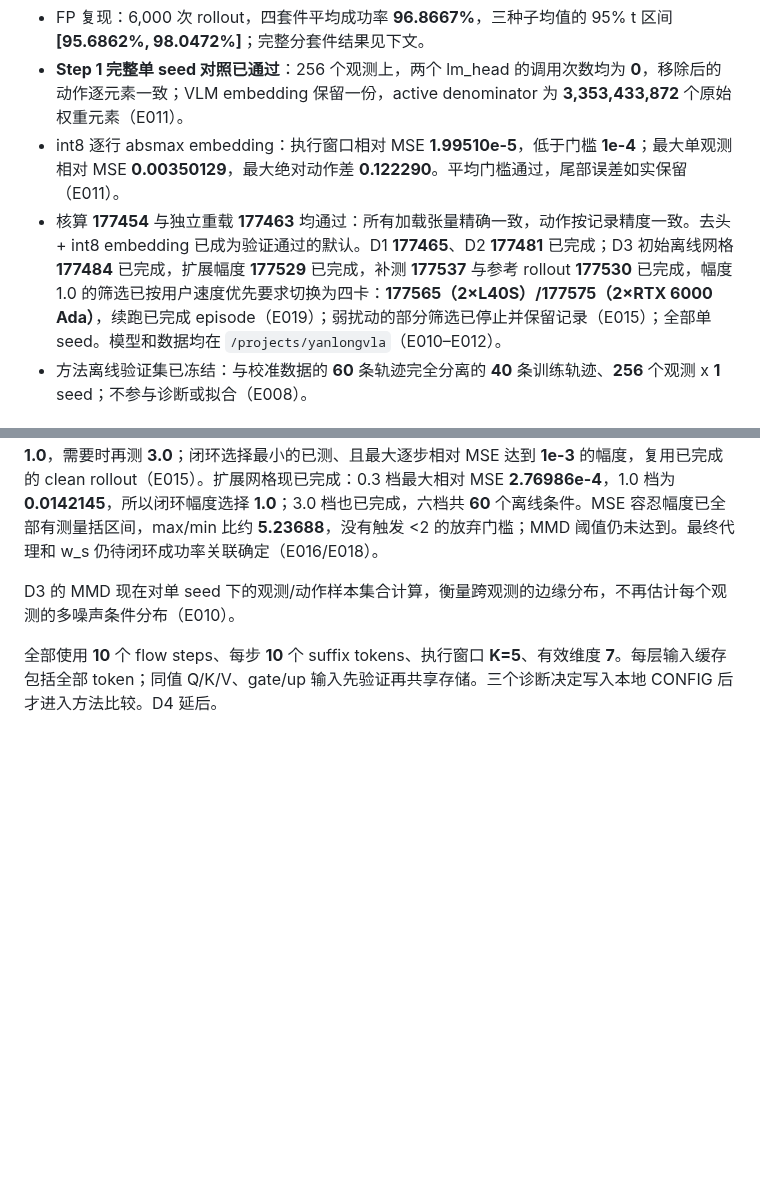
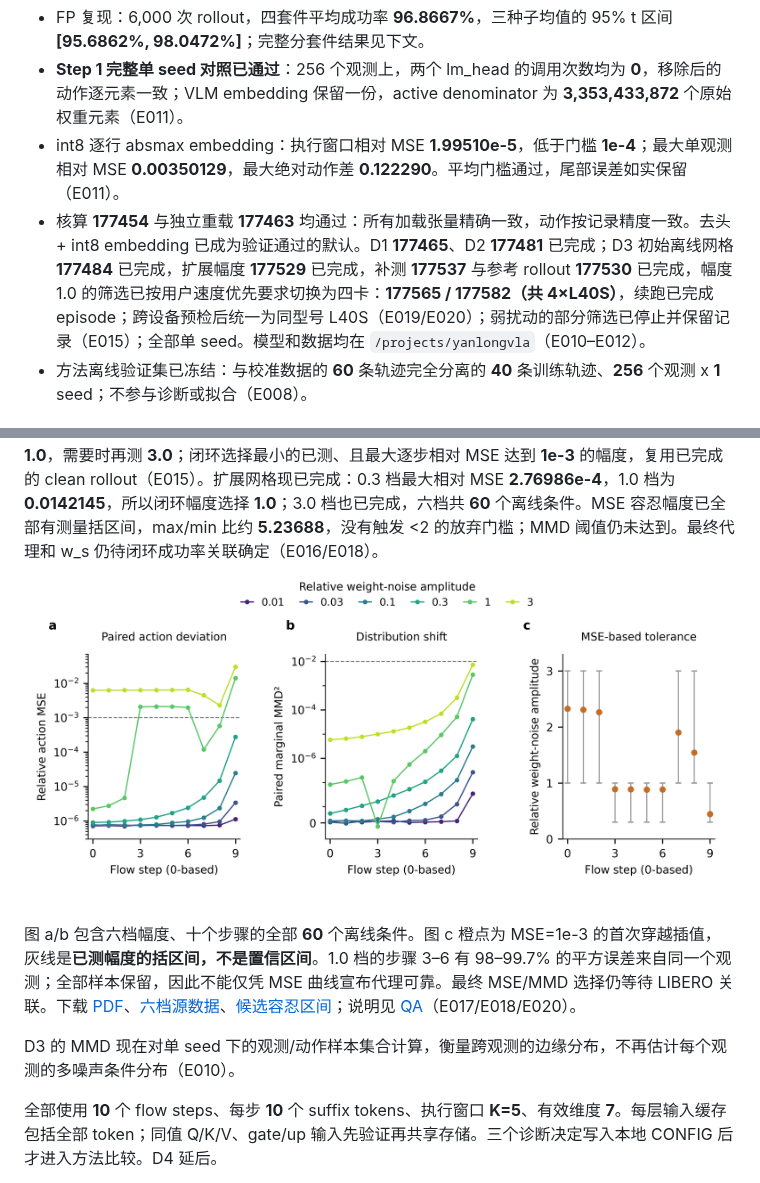
Before and after one commit to ForeverBlue816/yanlongvla, a Markdown page: REPORT.md, 2 parts joined by grey strips. GitHub-like rendering; pictures changed too: figures/d3_offline/d3_offline.png (added); blank space fills up the shorter version.

```diff
--- a/REPORT.md
+++ b/REPORT.md
@@ -7,7 +7,7 @@
 - FP 复现：6,000 次 rollout，四套件平均成功率 **96.8667%**，三种子均值的 95% t 区间 **[95.6862%, 98.0472%]**；完整分套件结果见下文。
 - **Step 1 完整单 seed 对照已通过**：256 个观测上，两个 lm_head 的调用次数均为 **0**，移除后的动作逐元素一致；VLM embedding 保留一份，active denominator 为 **3,353,433,872** 个原始权重元素（E011）。
 - int8 逐行 absmax embedding：执行窗口相对 MSE **1.99510e-5**，低于门槛 **1e-4**；最大单观测相对 MSE **0.00350129**，最大绝对动作差 **0.122290**。平均门槛通过，尾部误差如实保留（E011）。
-- 核算 **177454** 与独立重载 **177463** 均通过：所有加载张量精确一致，动作按记录精度一致。去头 + int8 embedding 已成为验证通过的默认。D1 **177465**、D2 **177481** 已完成；D3 初始离线网格 **177484** 已完成，扩展幅度 **177529** 已完成，补测 **177537** 与参考 rollout **177530** 已完成，幅度 1.0 的筛选已按用户速度优先要求切换为四卡：**177565（2×L40S）/177575（2×RTX 6000 Ada）**，续跑已完成 episode（E019）；弱扰动的部分筛选已停止并保留记录（E015）；全部单 seed。模型和数据均在 `/projects/yanlongvla`（E010–E012）。
+- 核算 **177454** 与独立重载 **177463** 均通过：所有加载张量精确一致，动作按记录精度一致。去头 + int8 embedding 已成为验证通过的默认。D1 **177465**、D2 **177481** 已完成；D3 初始离线网格 **177484** 已完成，扩展幅度 **177529** 已完成，补测 **177537** 与参考 rollout **177530** 已完成，幅度 1.0 的筛选已按用户速度优先要求切换为四卡：**177565 / 177582（共 4×L40S）**，续跑已完成 episode；跨设备预检后统一为同型号 L40S（E019/E020）；弱扰动的部分筛选已停止并保留记录（E015）；全部单 seed。模型和数据均在 `/projects/yanlongvla`（E010–E012）。
 - 方法离线验证集已冻结：与校准数据的 **60** 条轨迹完全分离的 **40** 条训练轨迹、**256** 个观测 x **1** seed；不参与诊断或拟合（E008）。
 
 ## 核算与诊断决定
@@ -32,6 +32,10 @@ D2 对单 seed 导致的低秩做了显式审计：**627/5670** 个 layer/pair
 图 a：全部 **126** 个 Linear 层的排名统计，橙色菱形为全部 **38,928,384** 个 group 的合并统计。图 b：**5043** 个秩有效 layer/pair 单元的 κ 与最大主角度；虚线为预设门槛。这些是固定校准集的描述性结果，无跨 seed 置信区间。可下载 [PDF](figures/diagnostic_selection/diagnostic_selection.pdf)、[D1 源数据](figures/diagnostic_selection/d1_layer_source.csv)、[D2 源数据](figures/diagnostic_selection/d2_pair_source.csv)；数据覆盖与图像质检见 [QA](figures/diagnostic_selection/QA.md)。
 
 D3 初始相对权重扰动 **0.01 / 0.03 / 0.1** 的所有步骤都未达到预登记的动作 MSE 或 MMD 容忍阈值，不能外推得到 w_s。根据已完成离线结果、在使用扰动 rollout 成功率之前，已登记扩大到 **0.3 / 1.0**，需要时再测 **3.0**；闭环选择最小的已测、且最大逐步相对 MSE 达到 **1e-3** 的幅度，复用已完成的 clean rollout（E015）。扩展网格现已完成：0.3 档最大相对 MSE **2.76986e-4**，1.0 档为 **0.0142145**，所以闭环幅度选择 **1.0**；3.0 档也已完成，六档共 **60** 个离线条件。MSE 容忍幅度已全部有测量括区间，max/min 比约 **5.23688**，没有触发 <2 的放弃门槛；MMD 阈值仍未达到。最终代理和 w_s 仍待闭环成功率关联确定（E016/E018）。
+
+![D3 离线扰动及候选容忍区间](figures/d3_offline/d3_offline.png)
+
+图 a/b 包含六档幅度、十个步骤的全部 **60** 个离线条件。图 c 橙点为 MSE=1e-3 的首次穿越插值，灰线是**已测幅度的括区间，不是置信区间**。1.0 档的步骤 3–6 有 98–99.7% 的平方误差来自同一个观测；全部样本保留，因此不能仅凭 MSE 曲线宣布代理可靠。最终 MSE/MMD 选择仍等待 LIBERO 关联。下载 [PDF](figures/d3_offline/d3_offline.pdf)、[六档源数据](figures/d3_offline/offline_source.csv)、[候选容忍区间](figures/d3_offline/mse_tolerance_source.csv)；说明见 [QA](figures/d3_offline/QA.md)（E017/E018/E020）。
 
 D3 的 MMD 现在对单 seed 下的观测/动作样本集合计算，衡量跨观测的边缘分布，不再估计每个观测的多噪声条件分布（E010）。
 
```
Also changed, not shown: EXPERIMENTS.md (+13 -0 lines), figures/d3_offline/QA.md (added, +11 -0 lines), 5 other files.
